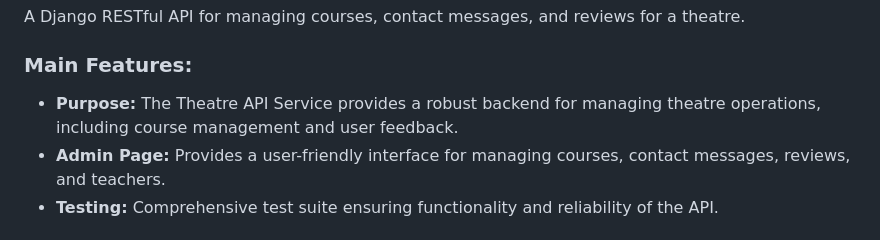
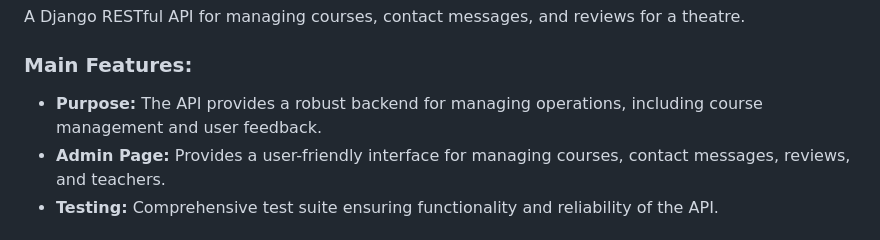
Before and after one commit to Team94Mate/husto_language_studio, a Markdown page: backend/README.md, the part around the change. GitHub-like rendering.

Commit message:
Update sentence in backend/README.md

```diff
--- a/backend/README.md
+++ b/backend/README.md
@@ -4,7 +4,7 @@
 A Django RESTful API for managing courses, contact messages, and reviews for a theatre.
 
 ### Main Features:
-- **Purpose:** The Theatre API Service provides a robust backend for managing theatre operations, including course management and user feedback.
+- **Purpose:** The API provides a robust backend for managing operations, including course management and user feedback.
 - **Admin Page:** Provides a user-friendly interface for managing courses, contact messages, reviews, and teachers.
 - **Testing:** Comprehensive test suite ensuring functionality and reliability of the API.
 
```
